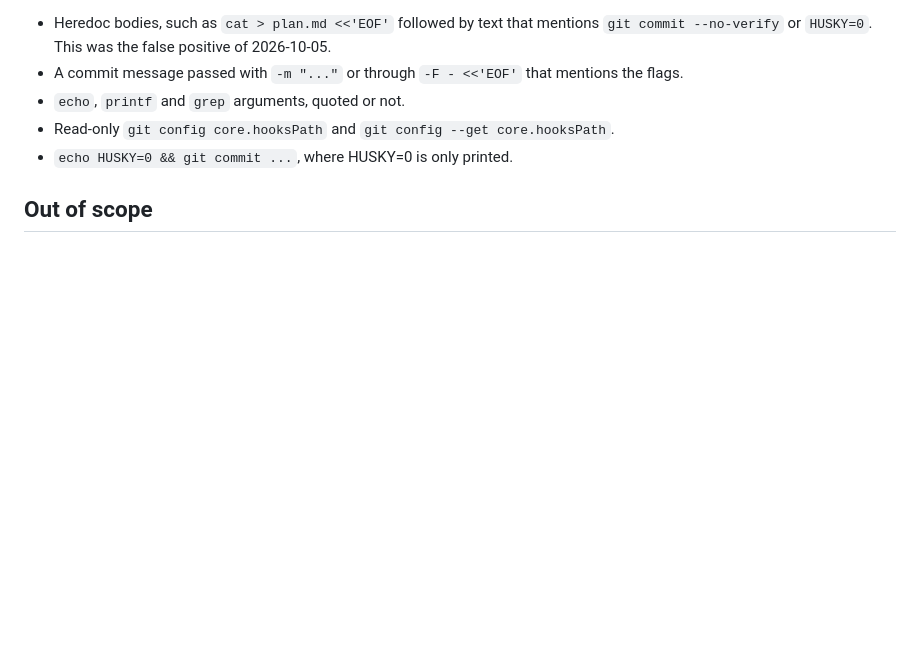
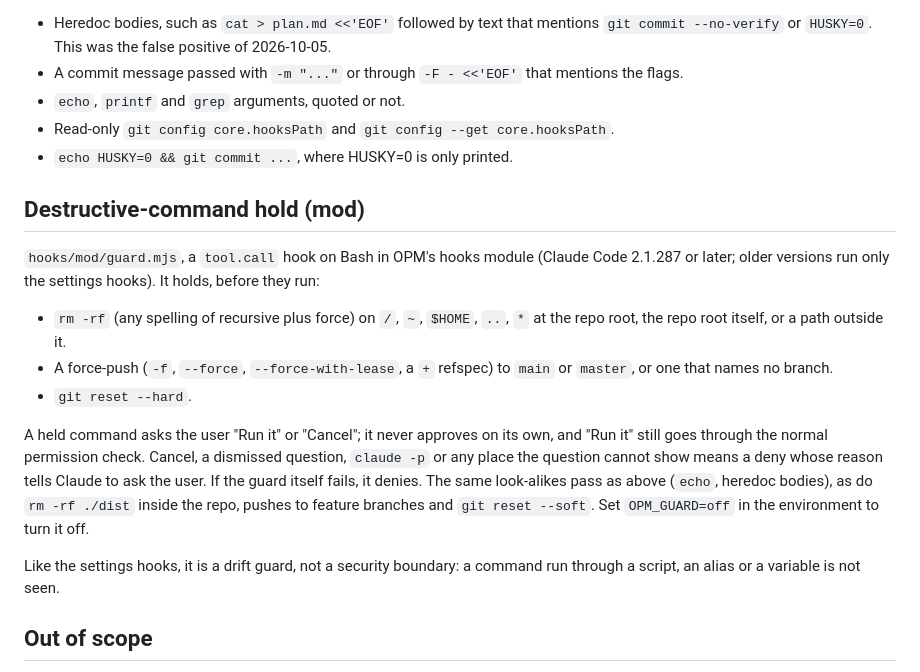
Before and after one commit to harshadmadaye/OPM, a Markdown page: docs/threat-model.md, the part around the change. Drawn GitHub-style; blank space fills up the shorter version.

Commit message:
docs(03-03): threat model update
Describe the destructive-command hold: what it holds, that it asks and never auto-approves, the deny fallback, OPM_GUARD=off, the 2.1.287 requirement, and that it is a drift guard.

Co-Authored-By: Claude Opus 5.5 <noreply@anthropic.com>

```diff
--- a/docs/threat-model.md
+++ b/docs/threat-model.md
@@ -48,6 +48,29 @@ and similar), or open a `$(...)` or backtick substitution. These pass:
 - Read-only `git config core.hooksPath` and `git config --get core.hooksPath`.
 - `echo HUSKY=0 && git commit ...`, where HUSKY=0 is only printed.
 
+## Destructive-command hold (mod)
+
+`hooks/mod/guard.mjs`, a `tool.call` hook on Bash in OPM's hooks module
+(Claude Code 2.1.287 or later; older versions run only the settings hooks).
+It holds, before they run:
+
+- `rm -rf` (any spelling of recursive plus force) on `/`, `~`, `$HOME`,
+  `..`, `*` at the repo root, the repo root itself, or a path outside it.
+- A force-push (`-f`, `--force`, `--force-with-lease`, a `+` refspec) to
+  `main` or `master`, or one that names no branch.
+- `git reset --hard`.
+
+A held command asks the user "Run it" or "Cancel"; it never approves on its
+own, and "Run it" still goes through the normal permission check. Cancel, a
+dismissed question, `claude -p` or any place the question cannot show means
+a deny whose reason tells Claude to ask the user. If the guard itself fails,
+it denies. The same look-alikes pass as above (`echo`, heredoc bodies), as do
+`rm -rf ./dist` inside the repo, pushes to feature branches and
+`git reset --soft`. Set `OPM_GUARD=off` in the environment to turn it off.
+
+Like the settings hooks, it is a drift guard, not a security boundary: a
+command run through a script, an alias or a variable is not seen.
+
 ## Out of scope
 
 - A determined user. Anyone can set `OPM_HOOKS_DISABLED=1`, edit
```
